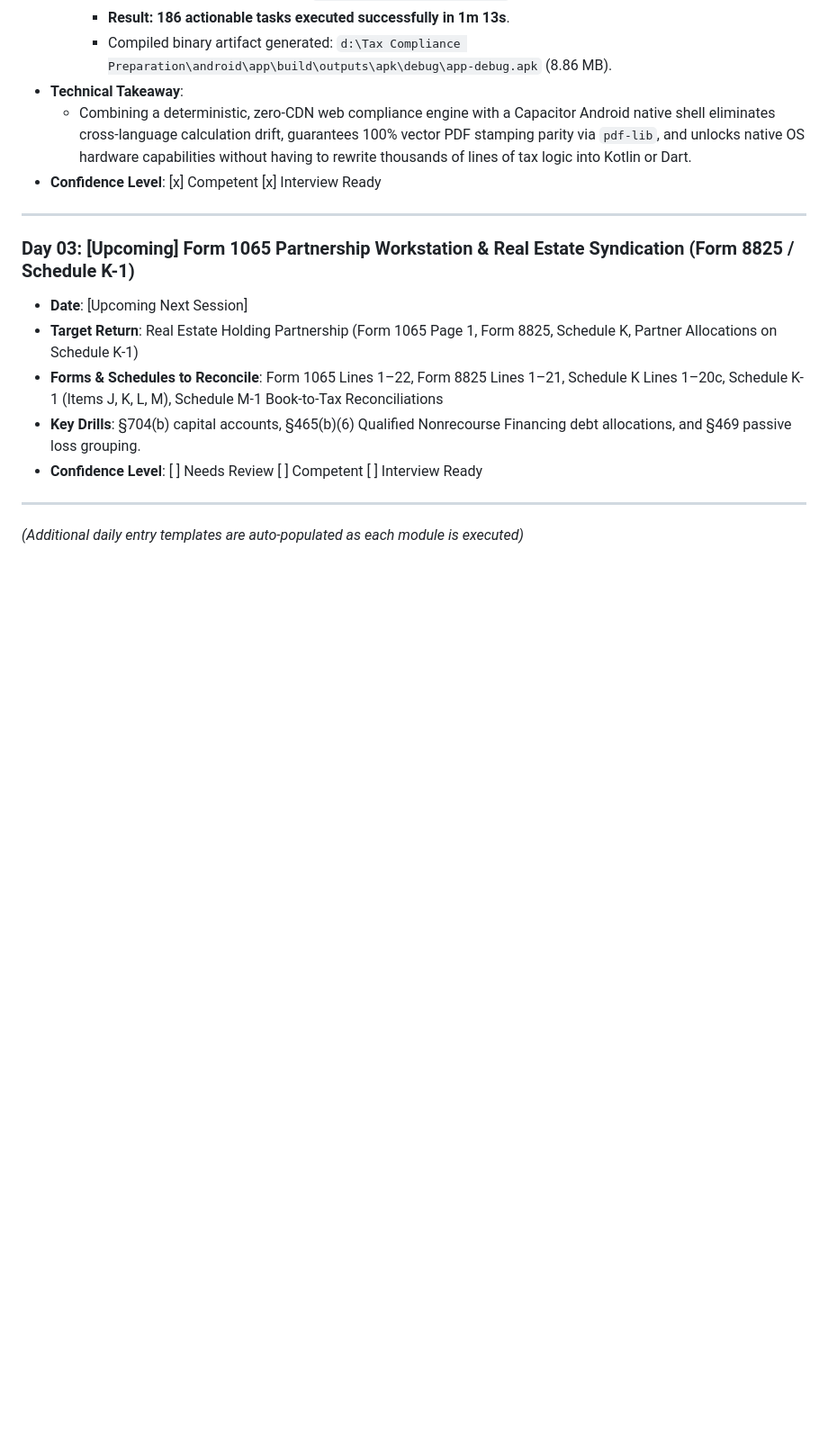
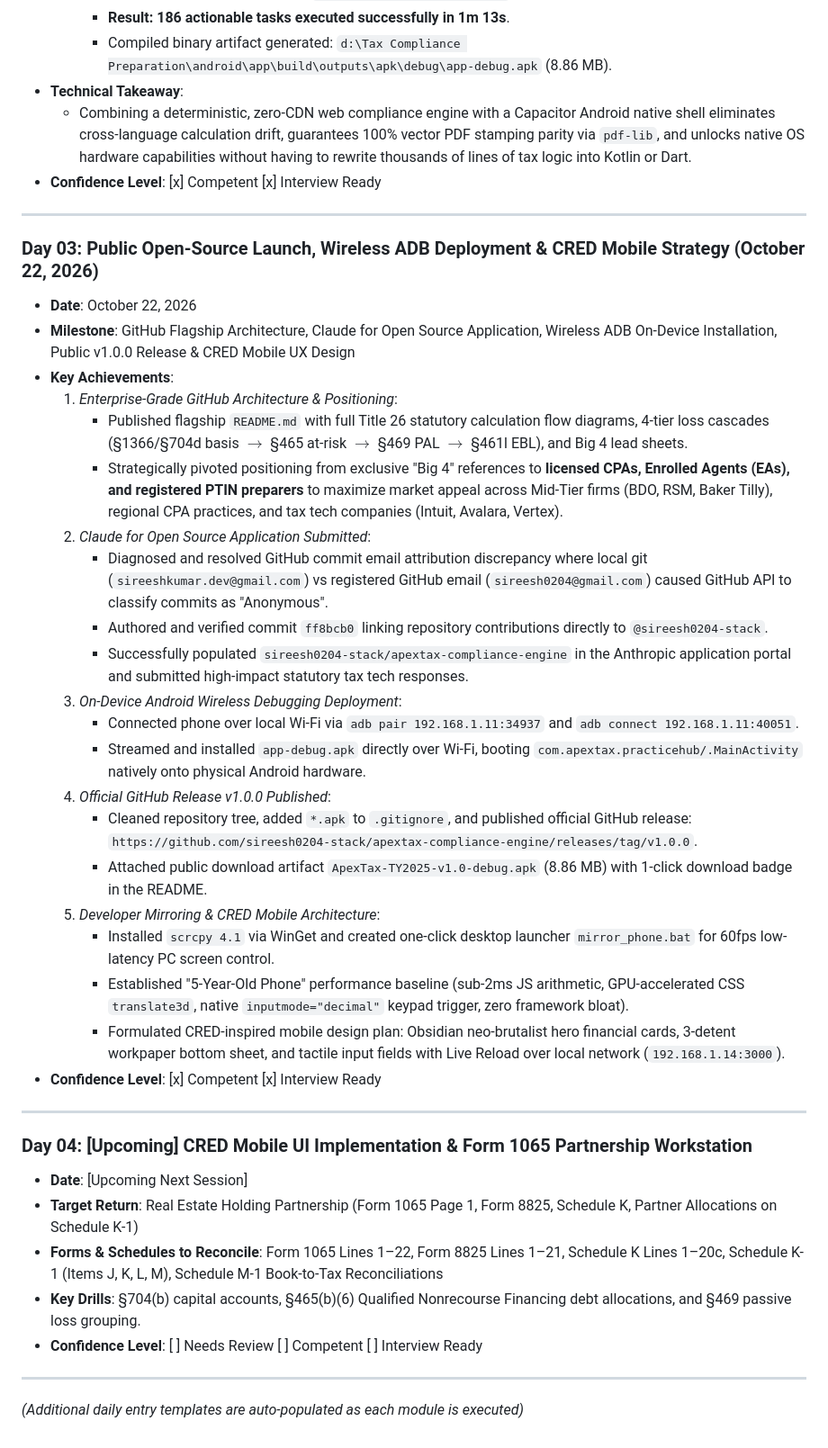
Before and after one commit to sireesh0204-stack/apextax-compliance-engine, a Markdown page: DAILY_LEARNING_LOG.md, the part around the change. Shown at 90% size. Drawn GitHub-style; blank space fills up the shorter version.

Commit message:
docs: record Day 03 milestones, wireless ADB deployment, v1.0.0 release, and CRED mobile roadmap

```diff
--- a/DAILY_LEARNING_LOG.md
+++ b/DAILY_LEARNING_LOG.md
@@ -95,7 +95,32 @@
 
 ---
 
-### Day 03: [Upcoming] Form 1065 Partnership Workstation & Real Estate Syndication (Form 8825 / Schedule K-1)
+### Day 03: Public Open-Source Launch, Wireless ADB Deployment & CRED Mobile Strategy (October 22, 2026)
+* **Date**: October 22, 2026
+* **Milestone**: GitHub Flagship Architecture, Claude for Open Source Application, Wireless ADB On-Device Installation, Public v1.0.0 Release & CRED Mobile UX Design
+* **Key Achievements**:
+  1. *Enterprise-Grade GitHub Architecture & Positioning*:
+     - Published flagship `README.md` with full Title 26 statutory calculation flow diagrams, 4-tier loss cascades (§1366/§704d basis $\rightarrow$ §465 at-risk $\rightarrow$ §469 PAL $\rightarrow$ §461l EBL), and Big 4 lead sheets.
+     - Strategically pivoted positioning from exclusive "Big 4" references to **licensed CPAs, Enrolled Agents (EAs), and registered PTIN preparers** to maximize market appeal across Mid-Tier firms (BDO, RSM, Baker Tilly), regional CPA practices, and tax tech companies (Intuit, Avalara, Vertex).
+  2. *Claude for Open Source Application Submitted*:
+     - Diagnosed and resolved GitHub commit email attribution discrepancy where local git (`sireeshkumar.dev@gmail.com`) vs registered GitHub email (`sireesh0204@gmail.com`) caused GitHub API to classify commits as "Anonymous".
+     - Authored and verified commit `ff8bcb0` linking repository contributions directly to `@sireesh0204-stack`.
+     - Successfully populated `sireesh0204-stack/apextax-compliance-engine` in the Anthropic application portal and submitted high-impact statutory tax tech responses.
+  3. *On-Device Android Wireless Debugging Deployment*:
+     - Connected phone over local Wi-Fi via `adb pair 192.168.1.11:34937` and `adb connect 192.168.1.11:40051`.
+     - Streamed and installed `app-debug.apk` directly over Wi-Fi, booting `com.apextax.practicehub/.MainActivity` natively onto physical Android hardware.
+  4. *Official GitHub Release v1.0.0 Published*:
+     - Cleaned repository tree, added `*.apk` to `.gitignore`, and published official GitHub release: `https://github.com/sireesh0204-stack/apextax-compliance-engine/releases/tag/v1.0.0`.
+     - Attached public download artifact `ApexTax-TY2025-v1.0-debug.apk` (8.86 MB) with 1-click download badge in the README.
+  5. *Developer Mirroring & CRED Mobile Architecture*:
+     - Installed `scrcpy 4.1` via WinGet and created one-click desktop launcher `mirror_phone.bat` for 60fps low-latency PC screen control.
+     - Established "5-Year-Old Phone" performance baseline (sub-2ms JS arithmetic, GPU-accelerated CSS `translate3d`, native `inputmode="decimal"` keypad trigger, zero framework bloat).
+     - Formulated CRED-inspired mobile design plan: Obsidian neo-brutalist hero financial cards, 3-detent workpaper bottom sheet, and tactile input fields with Live Reload over local network (`192.168.1.14:3000`).
+* **Confidence Level**: [x] Competent  [x] Interview Ready
+
+---
+
+### Day 04: [Upcoming] CRED Mobile UI Implementation & Form 1065 Partnership Workstation
 * **Date**: [Upcoming Next Session]
 * **Target Return**: Real Estate Holding Partnership (Form 1065 Page 1, Form 8825, Schedule K, Partner Allocations on Schedule K-1)
 * **Forms & Schedules to Reconcile**: Form 1065 Lines 1–22, Form 8825 Lines 1–21, Schedule K Lines 1–20c, Schedule K-1 (Items J, K, L, M), Schedule M-1 Book-to-Tax Reconciliations
```
Also changed, not shown: TASKS.md (+20 -0 lines).
